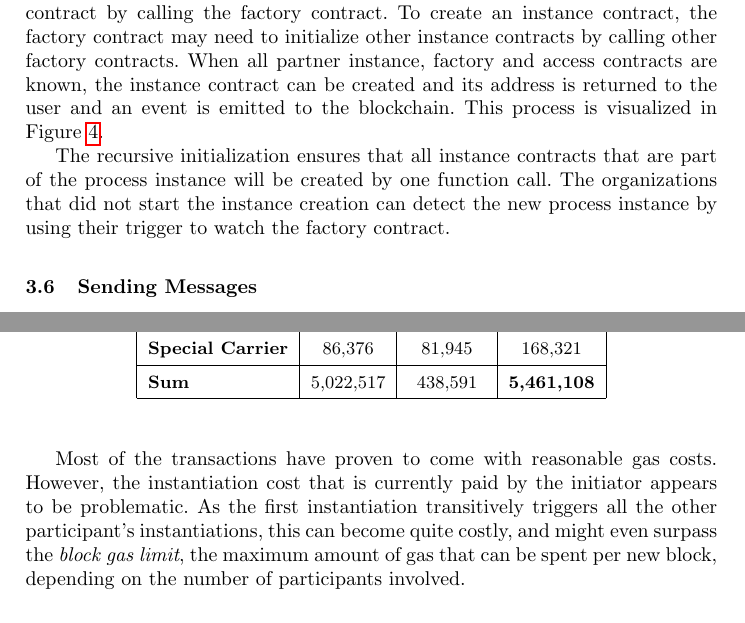
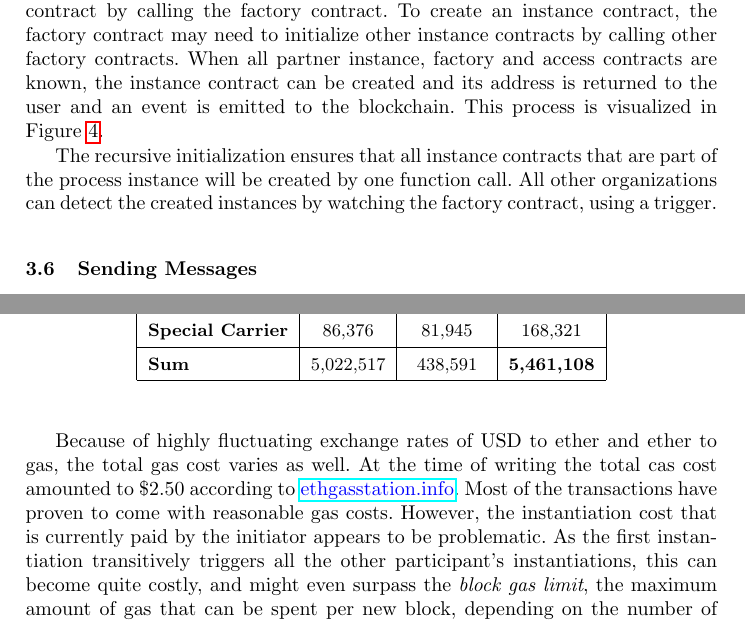
Before and after one commit to p-otto/Armadillo, a LaTeX paper (paper/paper.tex): two parts of pages 9 and 14 of 16, joined at a grey line, cut so that both start at the same text. Compiled offline with pdfLaTeX.

Commit message:
gas costs and rephrasing

```diff
--- a/paper/paper.tex
+++ b/paper/paper.tex
@@ -265,8 +265,7 @@ This process is visualized in Figure \ref{fig:instance_creation}.
 
 The recursive initialization ensures that all instance contracts that are part of the process instance will be created by one function call.
 %TODO add emit event in the diagram
-%TODO rephrasing
-The organizations that did not start the instance creation can detect the new process instance by using their trigger to watch the factory contract.
+All other organizations can detect the created instances by watching the factory contract, using a trigger.
 
 \subsection{Sending Messages}
 \begin{figure}
@@ -455,7 +454,7 @@ We measured the gas used for each transaction that is executed by the Armadillo
 		\hline \textbf{Sum}             & 5,022,517        & 438,591           & \textbf{5,461,108} \\ \hline
 	\end{tabular}
 \end{table}
-% TODO add exchange rates and $ price? or propmt users to look it up themselves because of changing gas price?
+Because of highly fluctuating exchange rates of USD to ether and ether to gas, the total gas cost varies as well. At the time of writing the total cas cost amounted to \$2.50 according to \url{ethgasstation.info}.
 Most of the transactions have proven to come with reasonable gas costs.
 However, the instantiation cost that is currently paid by the initiator appears to be problematic.
 As the first instantiation transitively triggers all the other participant's instantiations, this can become quite costly, and might even surpass the \emph{block gas limit}, the maximum amount of gas that can be spent per new block, depending on the number of participants involved.
```
